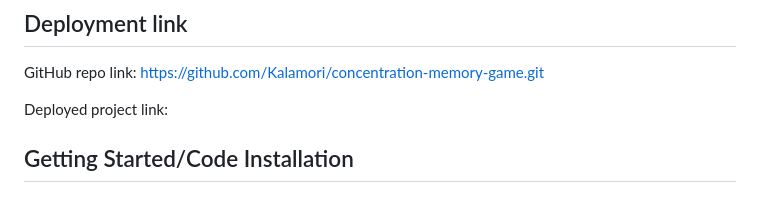
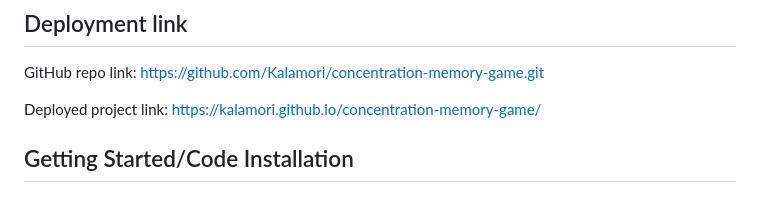
Before and after one commit to Kalamori/concentration-memory-game, a Markdown page: README.md, the part around the change. Rendered like a GitHub page.

Commit message:
Deployment Link

```diff
--- a/README.md
+++ b/README.md
@@ -39,7 +39,7 @@ This project has been to develop a browser based game with win/loss logic, win/l
 
 GitHub repo link: https://github.com/Kalamori/concentration-memory-game.git
 
-Deployed project link:
+Deployed project link: https://kalamori.github.io/concentration-memory-game/
 
 
 ## Getting Started/Code Installation
```
